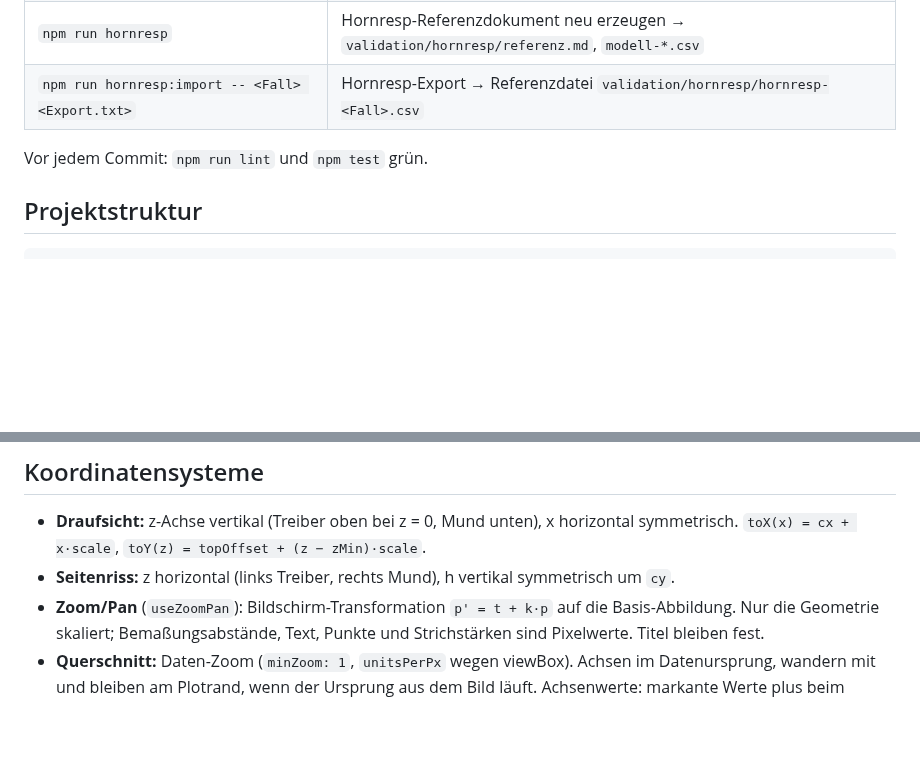
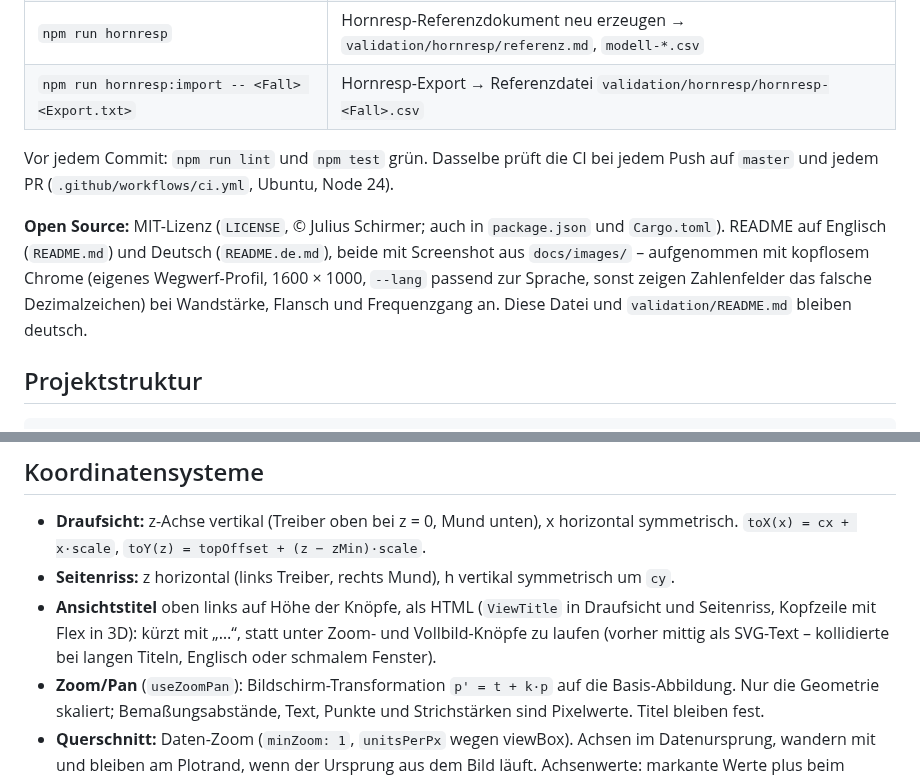
Before and after one commit to GurkeBoy/radialhorn, a Markdown page: CLAUDE.md, 2 parts joined by grey strips. Rendered like a GitHub page; blank space fills up the shorter version.

```diff
--- a/CLAUDE.md
+++ b/CLAUDE.md
@@ -13,7 +13,9 @@ React + Vite + Tauri App zur Berechnung und Visualisierung von Radialhörnern mi
 | `npm run hornresp` | Hornresp-Referenzdokument neu erzeugen → `validation/hornresp/referenz.md`, `modell-*.csv` |
 | `npm run hornresp:import -- <Fall> <Export.txt>` | Hornresp-Export → Referenzdatei `validation/hornresp/hornresp-<Fall>.csv` |
 
-Vor jedem Commit: `npm run lint` und `npm test` grün.
+Vor jedem Commit: `npm run lint` und `npm test` grün. Dasselbe prüft die CI bei jedem Push auf `master` und jedem PR (`.github/workflows/ci.yml`, Ubuntu, Node 24).
+
+**Open Source:** MIT-Lizenz (`LICENSE`, © Julius Schirmer; auch in `package.json` und `Cargo.toml`). README auf Englisch (`README.md`) und Deutsch (`README.de.md`), beide mit Screenshot aus `docs/images/` – aufgenommen mit kopflosem Chrome (eigenes Wegwerf-Profil, 1600 × 1000, `--lang` passend zur Sprache, sonst zeigen Zahlenfelder das falsche Dezimalzeichen) bei Wandstärke, Flansch und Frequenzgang an. Diese Datei und `validation/README.md` bleiben deutsch.
 
 ## Projektstruktur
 
@@ -123,6 +125,7 @@ Horizontale Kontur in drei (mit Klothoide vier) Abschnitten:
 
 - **Draufsicht:** z-Achse vertikal (Treiber oben bei z = 0, Mund unten), x horizontal symmetrisch. `toX(x) = cx + x·scale`, `toY(z) = topOffset + (z − zMin)·scale`.
 - **Seitenriss:** z horizontal (links Treiber, rechts Mund), h vertikal symmetrisch um `cy`.
+- **Ansichtstitel** oben links auf Höhe der Knöpfe, als HTML (`ViewTitle` in Draufsicht und Seitenriss, Kopfzeile mit Flex in 3D): kürzt mit „…“, statt unter Zoom- und Vollbild-Knöpfe zu laufen (vorher mittig als SVG-Text – kollidierte bei langen Titeln, Englisch oder schmalem Fenster).
 - **Zoom/Pan** (`useZoomPan`): Bildschirm-Transformation `p' = t + k·p` auf die Basis-Abbildung. Nur die Geometrie skaliert; Bemaßungsabstände, Text, Punkte und Strichstärken sind Pixelwerte. Titel bleiben fest.
 - **Querschnitt:** Daten-Zoom (`minZoom: 1`, `unitsPerPx` wegen viewBox). Achsen im Datenursprung, wandern mit und bleiben am Plotrand, wenn der Ursprung aus dem Bild läuft. Achsenwerte: markante Werte plus beim Zoomen `niceTicks`.
 - **DXF:** Draufsicht `[x, z] → (X = z, Y = x)`, Seitenprofil `[z, h] → (X = z, Y = 0, Z = h)`.
```
Also changed, not shown: README.de.md (added, +77 -0 lines), README.md (+63 -22 lines), docs/images/app-de.png (added), docs/images/app-en.png (added), 8 other files.
